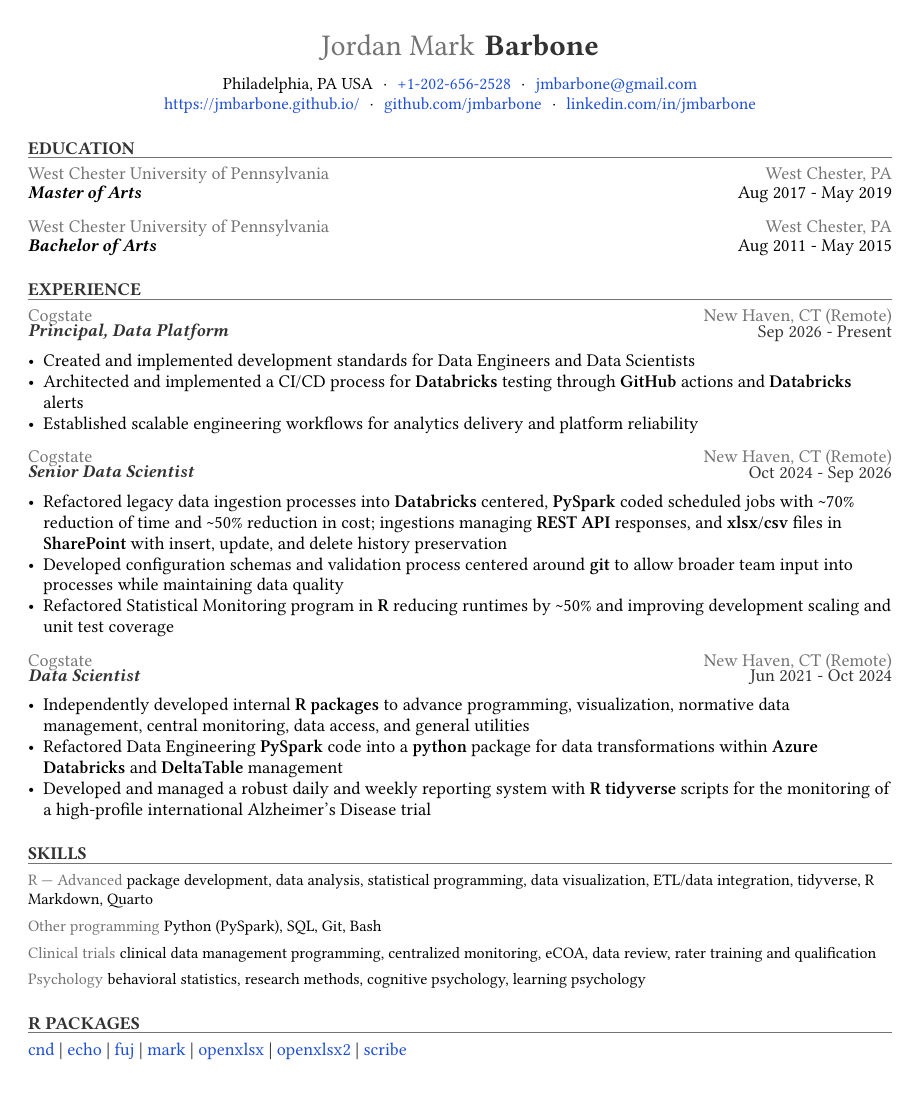
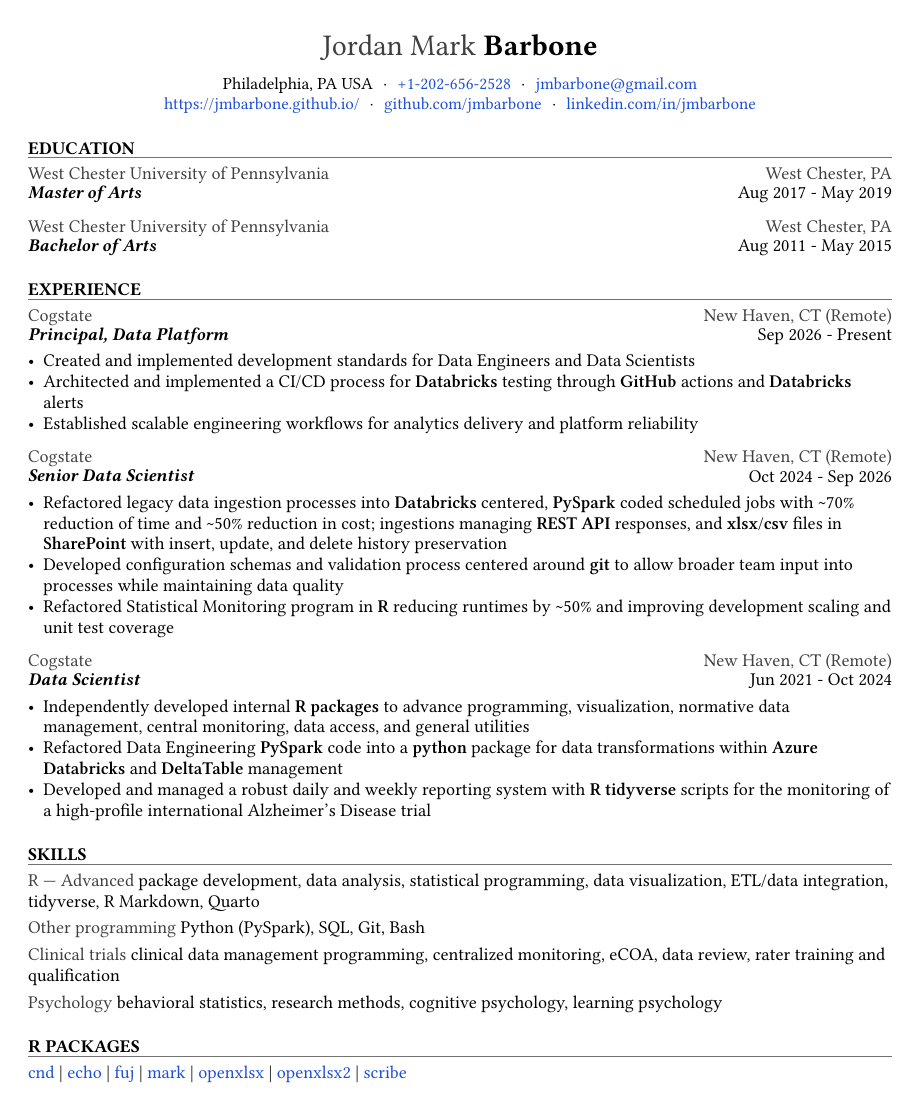
Before and after one commit to jmbarbone/barbone-cv, a Typst document (resume/resume.typ, which reads resume/typst-template.typ): the whole page. Compiled offline with Typst 0.15.

Commit message:
clean up templates

```diff
--- a/resume/resume.typ
+++ b/resume/resume.typ
@@ -228,27 +227,15 @@
   footer: none,
 )
 
-#let head(
-  body,
-  size: 9pt,
-  weight: 300,
-  fill: luma(45%),
-) = {
-  text(
-    font: "Libertinus Serif",
-    size: size,
-    lang: "en",
-    weight: weight,
-    fill: fill,
-  )[#body]
-}
-
 #set text(
   font: "Libertinus Serif",
   size: 9pt,
   lang: "en",
   weight: 300,
 )
+
+#let semi(body) = text(fill: colors.grey)[#body]
+#let head(body) = text(weight: 700)[#emph[#body]]
 
 #set par(justify: false, leading: 0.50em)
 #set list(tight: true, marker: [•])
@@ -286,10 +273,10 @@
       inset: 0pt,
       stroke: none,
       align: (left, right),
-      [#head()[#org]],
-      [#head()[#h(0.2em) #location]],
-      [#text(weight: 700)[#emph[#role]]],
-      [#text()[#h(0.2em) #dates]],
+      [#semi[#org]],
+      [#semi[#location]],
+      [#head[#role]],
+      [#dates],
     )
   ]
 ]
--- a/resume/typst-template.typ
+++ b/resume/typst-template.typ
@@ -18,27 +17,15 @@
   footer: none,
 )
 
-#let head(
-  body,
-  size: 9pt,
-  weight: 300,
-  fill: luma(45%),
-) = {
-  text(
-    font: "Libertinus Serif",
-    size: size,
-    lang: "en",
-    weight: weight,
-    fill: fill,
-  )[#body]
-}
-
 #set text(
   font: "Libertinus Serif",
   size: 9pt,
   lang: "en",
   weight: 300,
 )
+
+#let semi(body) = text(fill: colors.grey)[#body]
+#let head(body) = text(weight: 700)[#emph[#body]]
 
 #set par(justify: false, leading: 0.50em)
 #set list(tight: true, marker: [•])
@@ -76,10 +63,10 @@
       inset: 0pt,
       stroke: none,
       align: (left, right),
-      [#head()[#org]],
-      [#head()[#h(0.2em) #location]],
-      [#text(weight: 700)[#emph[#role]]],
-      [#text()[#h(0.2em) #dates]],
+      [#semi[#org]],
+      [#semi[#location]],
+      [#head[#role]],
+      [#dates],
     )
   ]
 ]
```
Also changed, not shown: cv/compact-cv.typ (+1 -1 lines), cv/typst-template.typ (+1 -1 lines), resume/resume.typ (38 more changed lines), resume/typst-template.typ (38 more changed lines).
